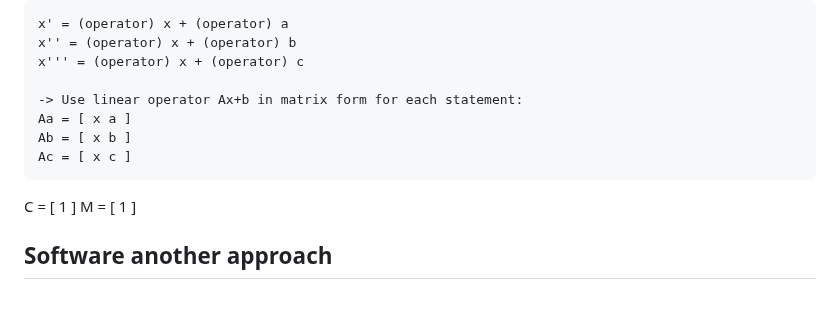
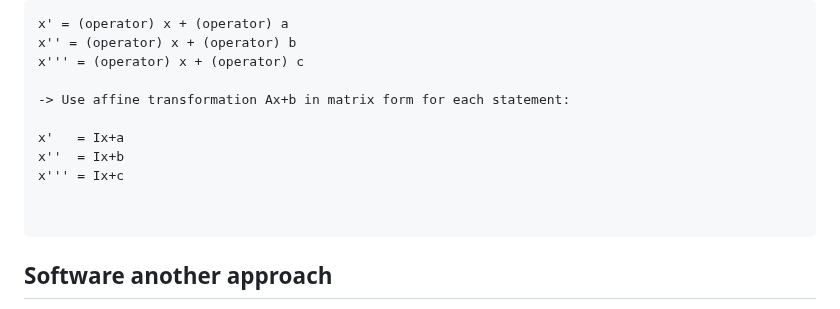
Before and after one commit to luHub/VPL, a Markdown page: binnacle/NOTES.md, the part around the change. Drawn GitHub-style.

````diff
--- a/binnacle/NOTES.md
+++ b/binnacle/NOTES.md
@@ -38,15 +38,17 @@ x' = (operator) x + (operator) a
 x'' = (operator) x + (operator) b
 x''' = (operator) x + (operator) c
 
--> Use linear operator Ax+b in matrix form for each statement:
-Aa = [ x a ]
-Ab = [ x b ]
-Ac = [ x c ]
+-> Use affine transformation Ax+b in matrix form for each statement:
+
+x'   = Ix+a
+x''  = Ix+b
+x''' = Ix+c
+
+
 ```
 
 
-C = [ 1 ]
-M = [ 1 ]
+
 
 ## Software another approach
 
````
